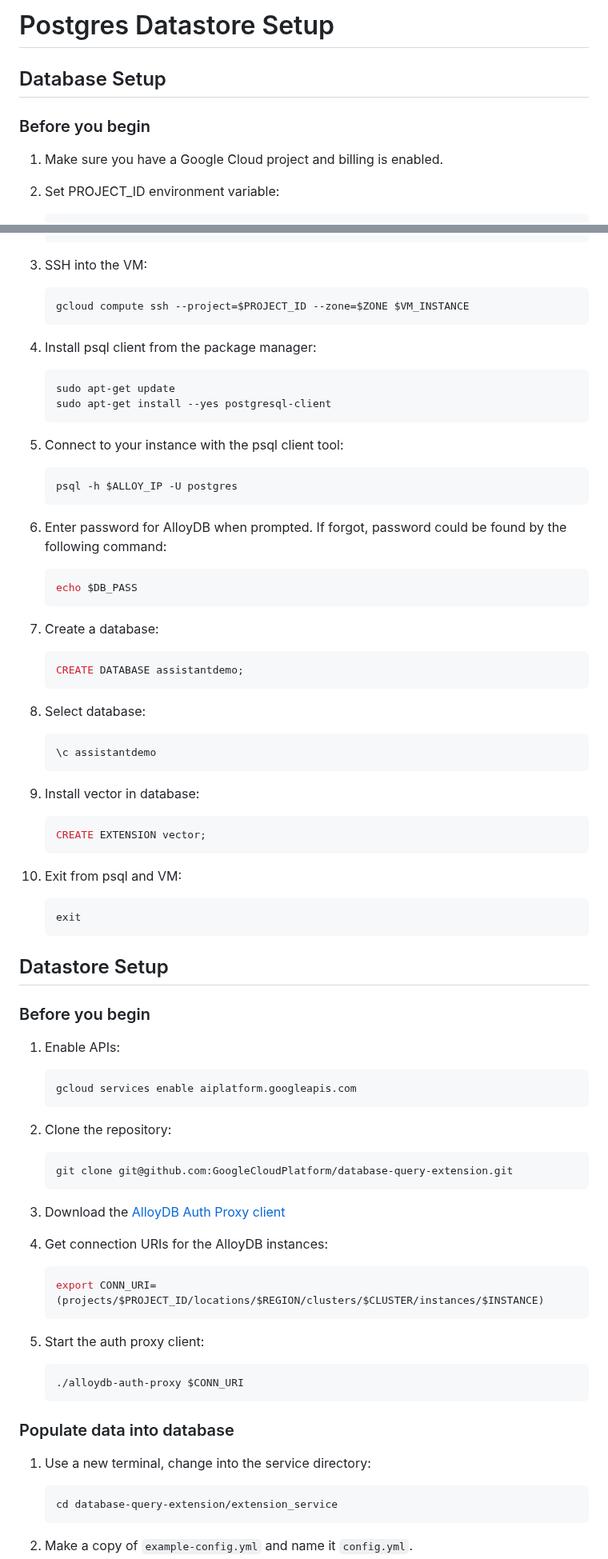
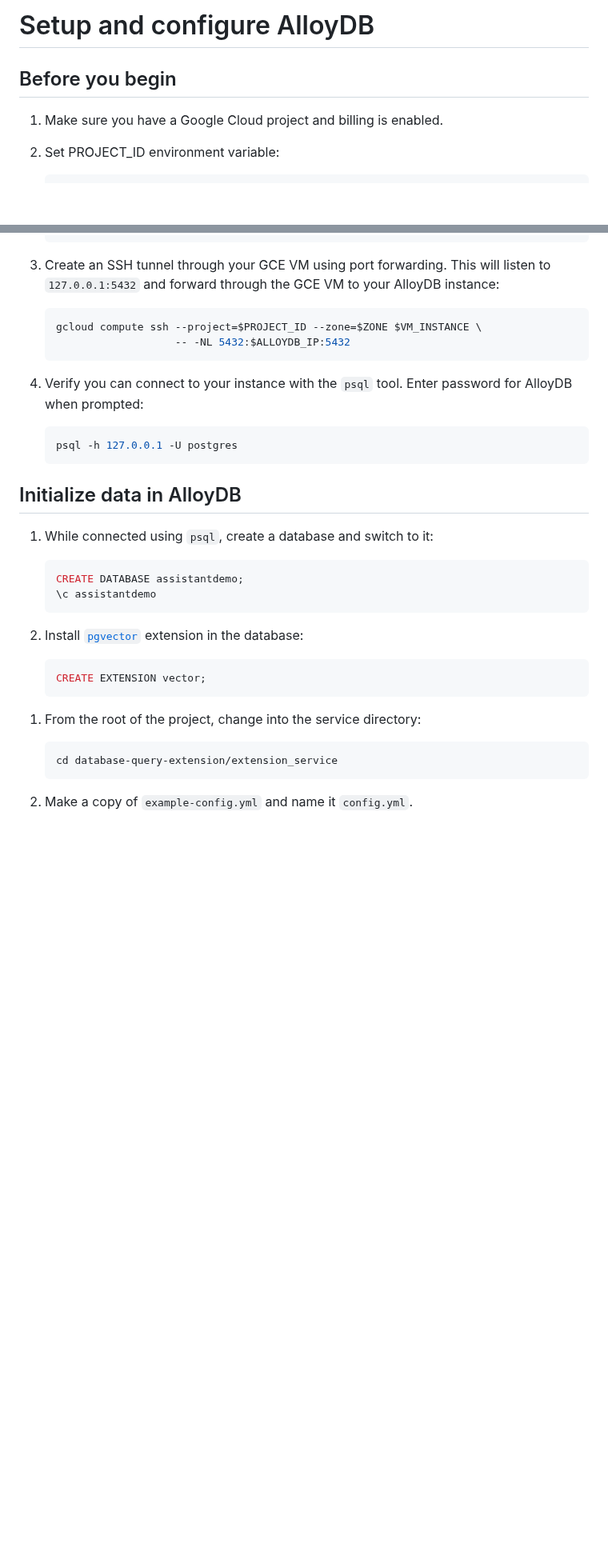
Before and after one commit to GoogleCloudPlatform/genai-databases-retrieval-app, a Markdown page: docs/datastore/alloydb.md, 2 parts joined by grey strips. Shown at 80% size. Drawn GitHub-style; blank space fills up the shorter version.

Commit message:
feat: edits from kvg

````diff
--- a/docs/datastore/postgres_instructions.md
+++ b/docs/datastore/alloydb.md
@@ -1,8 +1,6 @@
-# Postgres Datastore Setup
+# Setup and configure AlloyDB
 
-## Database Setup
-
-### Before you begin
+## Before you begin
 
 1. Make sure you have a Google Cloud project and billing is enabled.
 
@@ -134,88 +149,40 @@
         --reservation-affinity=any
     ```
 
-1. SSH into the VM:
+1. Create an SSH tunnel through your GCE VM using port forwarding. This will
+   listen to `127.0.0.1:5432` and forward through the GCE VM to your AlloyDB
+   instance:
 
     ```bash
-    gcloud compute ssh --project=$PROJECT_ID --zone=$ZONE $VM_INSTANCE
+    gcloud compute ssh --project=$PROJECT_ID --zone=$ZONE $VM_INSTANCE \
+                       -- -NL 5432:$ALLOYDB_IP:5432
     ```
 
-1. Install psql client from the package manager:
+1. Verify you can connect to your instance with the `psql` tool. Enter
+   password for AlloyDB when prompted:
 
     ```bash
-    sudo apt-get update
-    sudo apt-get install --yes postgresql-client
-    ```
-1. Connect to your instance with the psql client tool:
-
-    ```bash
-    psql -h $ALLOY_IP -U postgres
+    psql -h 127.0.0.1 -U postgres
     ```
 
-1. Enter password for AlloyDB when prompted. If forgot, password could be found by the following command:
+## Initialize data in AlloyDB
 
-    ```bash
-    echo $DB_PASS
-    ```
-
-1. Create a database:
+1. While connected using `psql`, create a database and switch to it:
 
     ```bash
     CREATE DATABASE assistantdemo;
-    ```
-
-1. Select database:
-
-    ```bash
     \c assistantdemo
     ```
 
-1. Install vector in database:
+1. Install [`pgvector`][pgvector] extension in the database:
 
     ```bash
     CREATE EXTENSION vector;
     ```
 
-1. Exit from psql and VM:
+[pgvector]: https://github.com/pgvector/pgvector
 
-    ```bash
-    exit
-    ```
-
-## Datastore Setup
-
-### Before you begin
-
-1. Enable APIs:
-
-    ```bash
-    gcloud services enable aiplatform.googleapis.com
-    ```
-
-1. Clone the repository:
-
-    ```bash
-    git clone git@github.com:GoogleCloudPlatform/database-query-extension.git
-    ```
-
-1. Download the [AlloyDB Auth Proxy
-   client](https://cloud.google.com/alloydb/docs/auth-proxy/connect#install)
-
-1. Get connection URIs for the AlloyDB instances:
-
-    ```bash
-    export CONN_URI=(projects/$PROJECT_ID/locations/$REGION/clusters/$CLUSTER/instances/$INSTANCE)
-    ```
-
-1. Start the auth proxy client:
-
-    ```bash
-    ./alloydb-auth-proxy $CONN_URI
-    ```
-
-### Populate data into database
-
-1. Use a new terminal, change into the service directory:
+1. From the root of the project, change into the service directory:
 
     ```bash
     cd database-query-extension/extension_service
````
Also changed, not shown: other parts of docs/datastore/alloydb.md (+27 -12 lines), README.md (+1 -2 lines).
